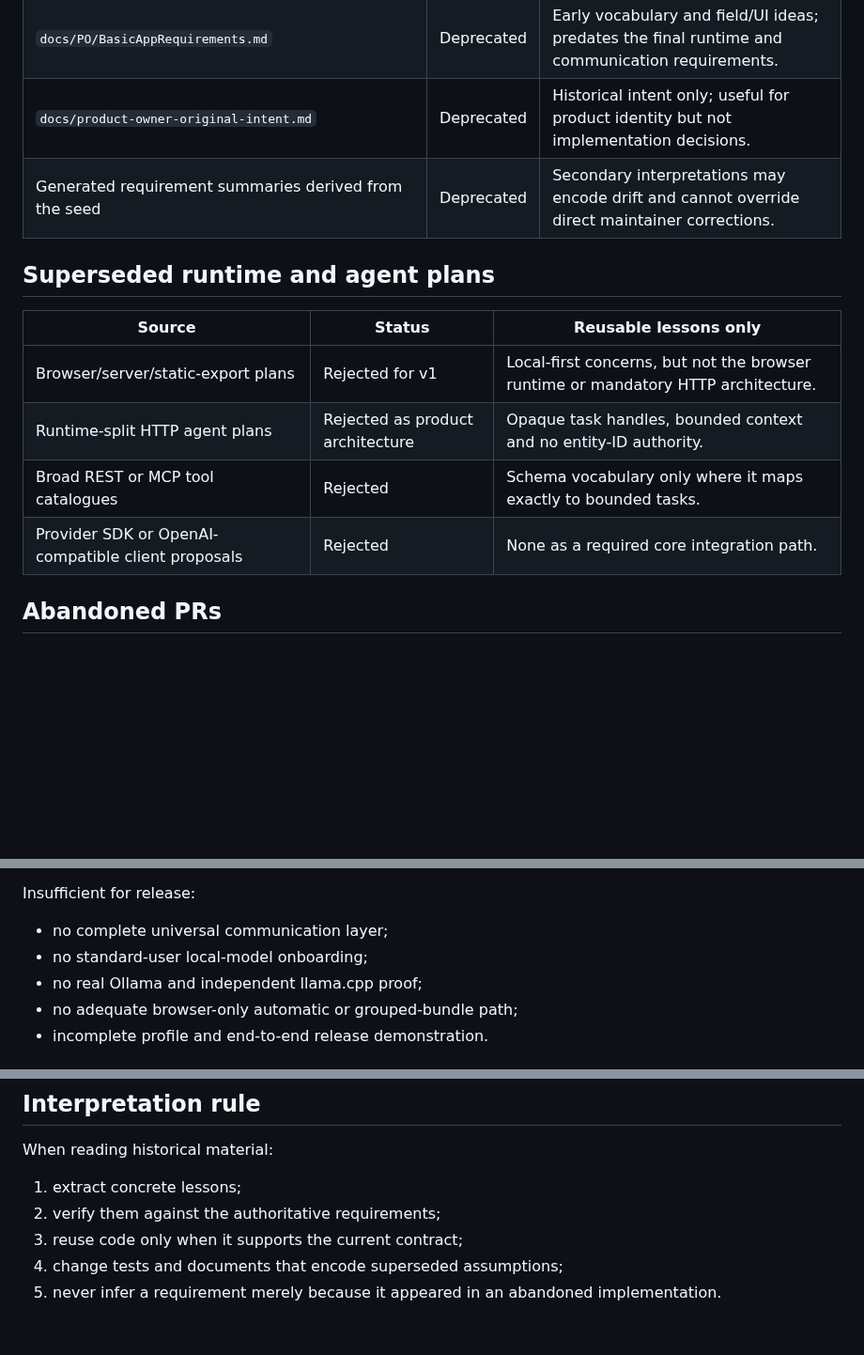
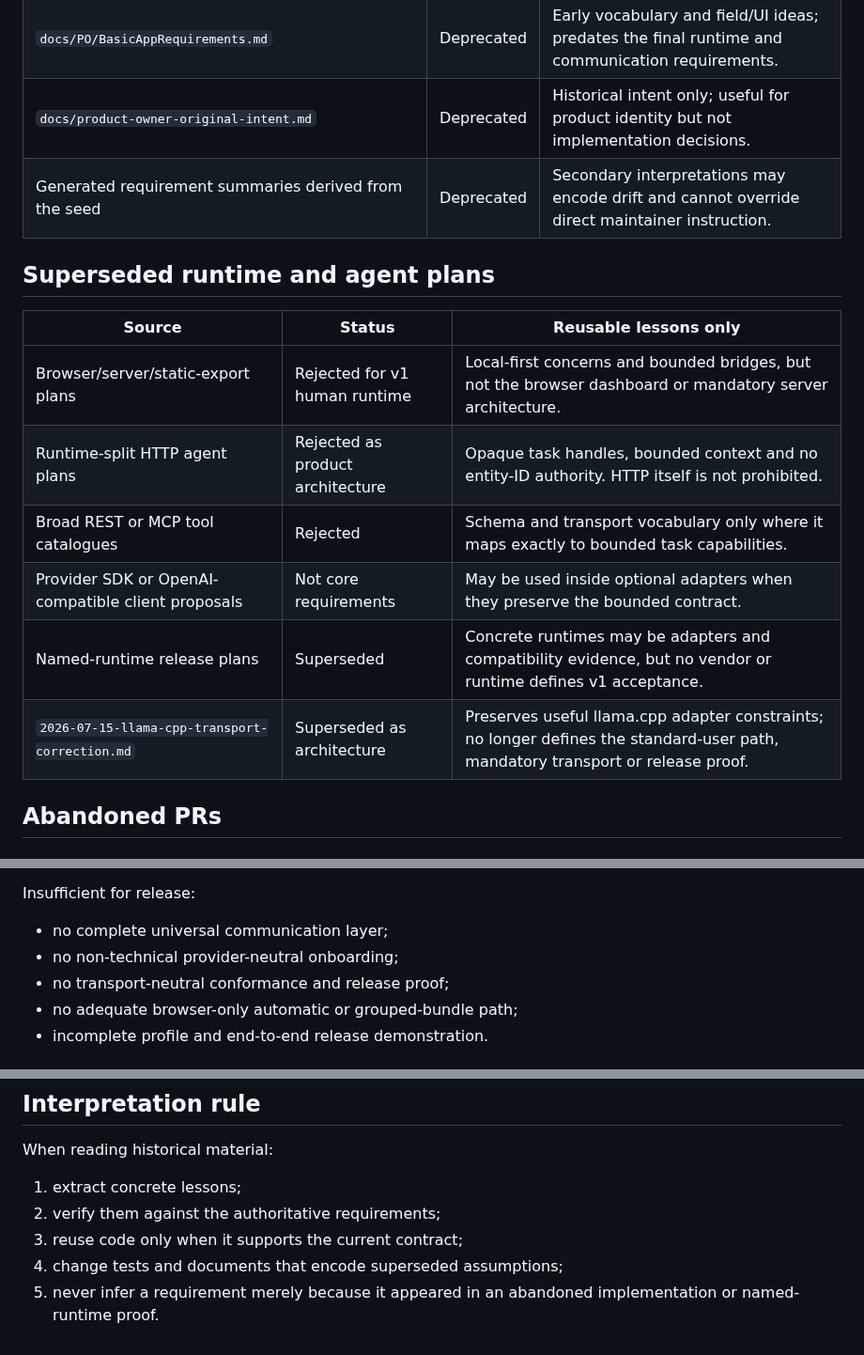
Before and after one commit to DidacLL/AAAAT, a Markdown page: docs/requirements/deprecated-sources.md, 3 parts joined by grey strips. Shown at 94% size. Rendered like a GitHub page; blank space fills up the shorter version.

Commit message:
Align deprecated sources with transport-neutral authority

```diff
--- a/docs/requirements/deprecated-sources.md
+++ b/docs/requirements/deprecated-sources.md
@@ -13,16 +13,18 @@ The sources below remain available as project history and may contain useful les
 | Original AutoApplicationAgentAgnosticTracker/Codex planning seed prompt | Deprecated | Proposed browser dashboard, REST, runtime modes and broad passive surfaces before wx and bounded-authority corrections. |
 | `docs/PO/BasicAppRequirements.md` | Deprecated | Early vocabulary and field/UI ideas; predates the final runtime and communication requirements. |
 | `docs/product-owner-original-intent.md` | Deprecated | Historical intent only; useful for product identity but not implementation decisions. |
-| Generated requirement summaries derived from the seed | Deprecated | Secondary interpretations may encode drift and cannot override direct maintainer corrections. |
+| Generated requirement summaries derived from the seed | Deprecated | Secondary interpretations may encode drift and cannot override direct maintainer instruction. |
 
 ## Superseded runtime and agent plans
 
 | Source | Status | Reusable lessons only |
 |---|---|---|
-| Browser/server/static-export plans | Rejected for v1 | Local-first concerns, but not the browser runtime or mandatory HTTP architecture. |
-| Runtime-split HTTP agent plans | Rejected as product architecture | Opaque task handles, bounded context and no entity-ID authority. |
-| Broad REST or MCP tool catalogues | Rejected | Schema vocabulary only where it maps exactly to bounded tasks. |
-| Provider SDK or OpenAI-compatible client proposals | Rejected | None as a required core integration path. |
+| Browser/server/static-export plans | Rejected for v1 human runtime | Local-first concerns and bounded bridges, but not the browser dashboard or mandatory server architecture. |
+| Runtime-split HTTP agent plans | Rejected as product architecture | Opaque task handles, bounded context and no entity-ID authority. HTTP itself is not prohibited. |
+| Broad REST or MCP tool catalogues | Rejected | Schema and transport vocabulary only where it maps exactly to bounded task capabilities. |
+| Provider SDK or OpenAI-compatible client proposals | Not core requirements | May be used inside optional adapters when they preserve the bounded contract. |
+| Named-runtime release plans | Superseded | Concrete runtimes may be adapters and compatibility evidence, but no vendor or runtime defines v1 acceptance. |
+| `2026-07-15-llama-cpp-transport-correction.md` | Superseded as architecture | Preserves useful llama.cpp adapter constraints; no longer defines the standard-user path, mandatory transport or release proof. |
 
 ## Abandoned PRs
 
@@ -75,8 +77,8 @@ Useful lessons:
 Insufficient for release:
 
 - no complete universal communication layer;
-- no standard-user local-model onboarding;
-- no real Ollama and independent llama.cpp proof;
+- no non-technical provider-neutral onboarding;
+- no transport-neutral conformance and release proof;
 - no adequate browser-only automatic or grouped-bundle path;
 - incomplete profile and end-to-end release demonstration.
 
@@ -94,4 +96,4 @@ When reading historical material:
 2. verify them against the authoritative requirements;
 3. reuse code only when it supports the current contract;
 4. change tests and documents that encode superseded assumptions;
-5. never infer a requirement merely because it appeared in an abandoned implementation.
+5. never infer a requirement merely because it appeared in an abandoned implementation or named-runtime proof.
```
